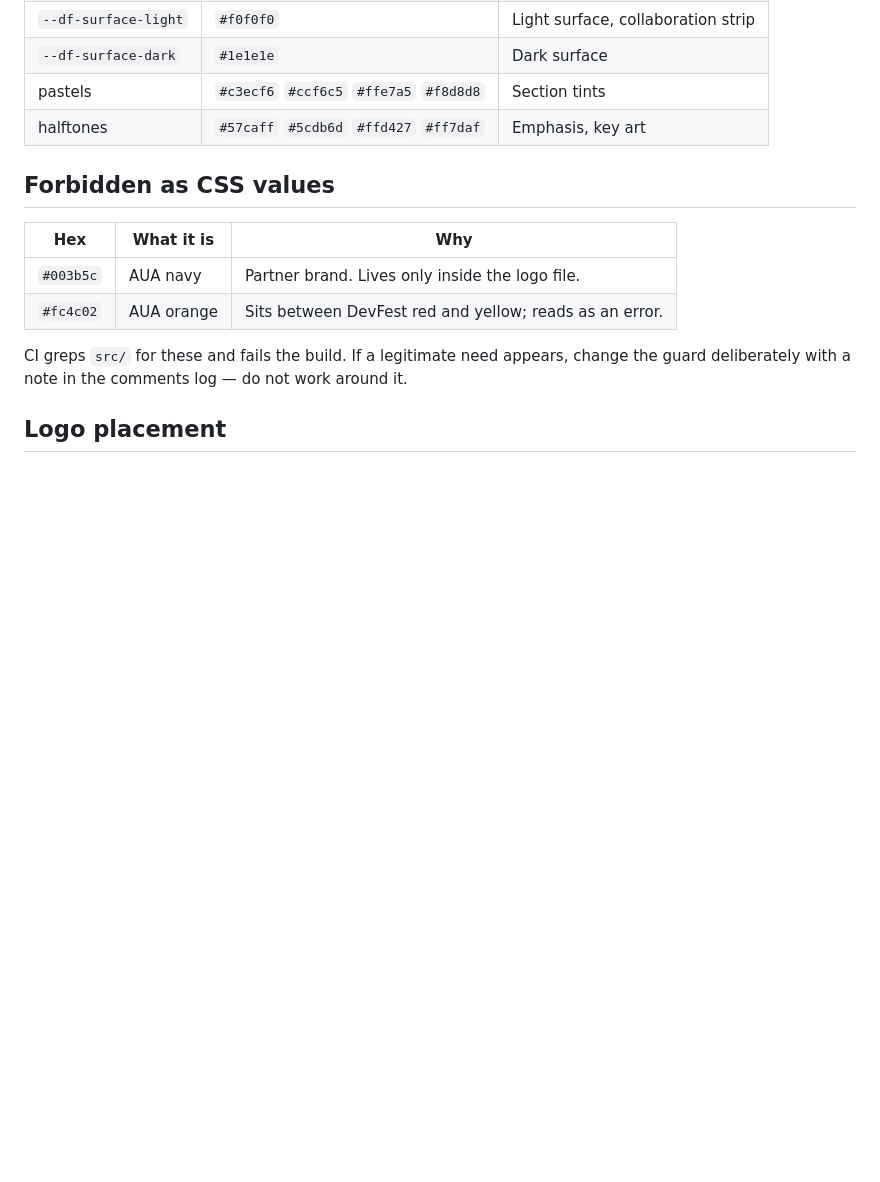
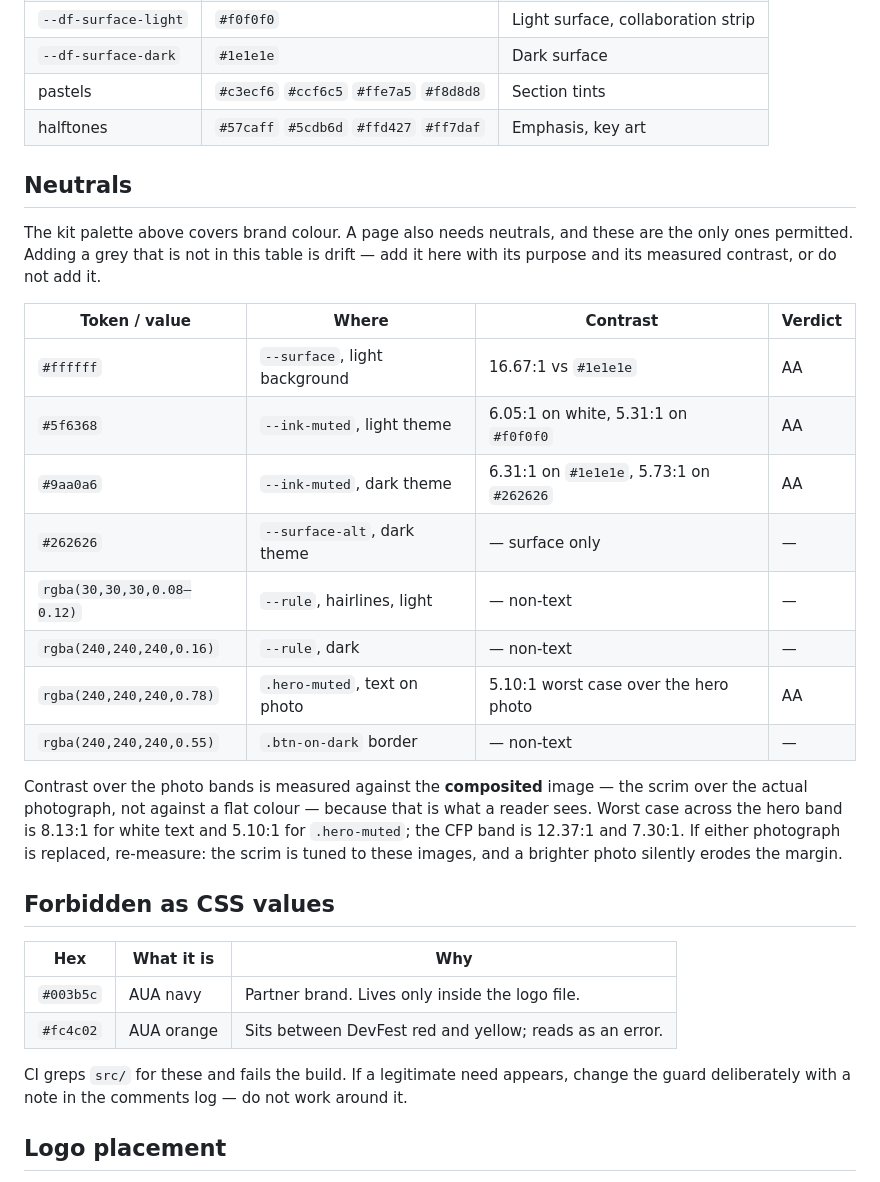
Before and after one commit to davittatenkohayrapetyan/devfest-armenia-2026, a Markdown page: docs/BRAND.md, the part around the change. GitHub-like rendering; blank space fills up the shorter version.

Commit message:
DF-44: document the neutral ramp with measured contrast
Every grey in style.css now appears in a BRAND.md table with its
purpose and contrast, plus a rule that an undocumented grey is drift.

Photo-band figures are measured against the composited image -- scrim
over the actual photograph, per pixel -- not a flat colour. Hero worst
case 8.13:1 white and 5.10:1 muted; CFP 12.37:1 and 7.30:1. Noted that
swapping a photo requires re-measuring, since the scrims are tuned to
these images.

Co-Authored-By: Claude Opus 5 <noreply@anthropic.com>

```diff
--- a/docs/BRAND.md
+++ b/docs/BRAND.md
@@ -19,6 +19,29 @@ From the official DevFest 2026 asset kit.
 | `--df-surface-dark` | `#1e1e1e` | Dark surface |
 | pastels | `#c3ecf6` `#ccf6c5` `#ffe7a5` `#f8d8d8` | Section tints |
 | halftones | `#57caff` `#5cdb6d` `#ffd427` `#ff7daf` | Emphasis, key art |
+
+## Neutrals
+
+The kit palette above covers brand colour. A page also needs neutrals, and these are the only
+ones permitted. Adding a grey that is not in this table is drift — add it here with its purpose
+and its measured contrast, or do not add it.
+
+| Token / value | Where | Contrast | Verdict |
+|---|---|---|---|
+| `#ffffff` | `--surface`, light background | 16.67:1 vs `#1e1e1e` | AA |
+| `#5f6368` | `--ink-muted`, light theme | 6.05:1 on white, 5.31:1 on `#f0f0f0` | AA |
+| `#9aa0a6` | `--ink-muted`, dark theme | 6.31:1 on `#1e1e1e`, 5.73:1 on `#262626` | AA |
+| `#262626` | `--surface-alt`, dark theme | — surface only | — |
+| `rgba(30,30,30,0.08–0.12)` | `--rule`, hairlines, light | — non-text | — |
+| `rgba(240,240,240,0.16)` | `--rule`, dark | — non-text | — |
+| `rgba(240,240,240,0.78)` | `.hero-muted`, text on photo | 5.10:1 worst case over the hero photo | AA |
+| `rgba(240,240,240,0.55)` | `.btn-on-dark` border | — non-text | — |
+
+Contrast over the photo bands is measured against the **composited** image — the scrim over the
+actual photograph, not against a flat colour — because that is what a reader sees. Worst case
+across the hero band is 8.13:1 for white text and 5.10:1 for `.hero-muted`; the CFP band is
+12.37:1 and 7.30:1. If either photograph is replaced, re-measure: the scrim is tuned to these
+images, and a brighter photo silently erodes the margin.
 
 ## Forbidden as CSS values
 
```
Also changed, not shown: docs/BOARD.md (+13 -1 lines).
